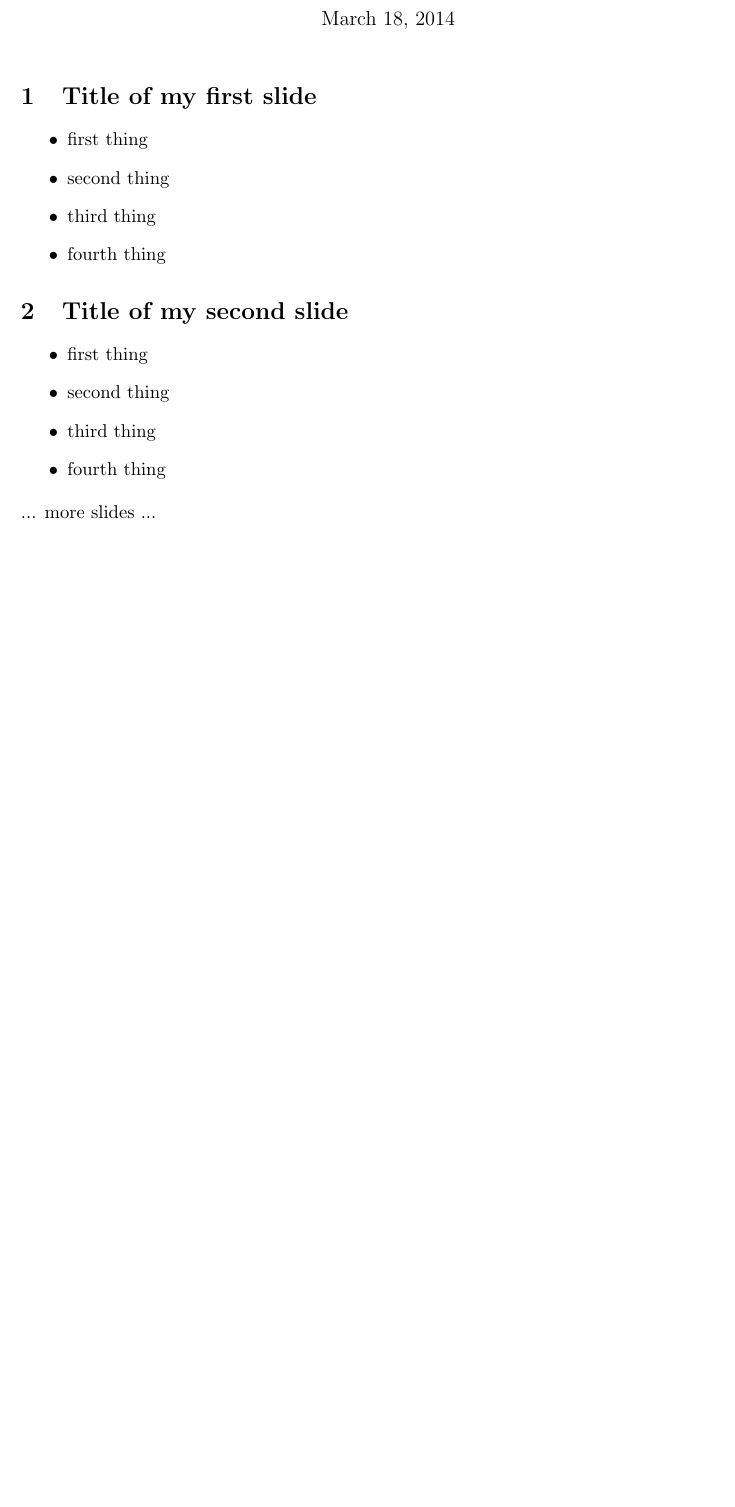
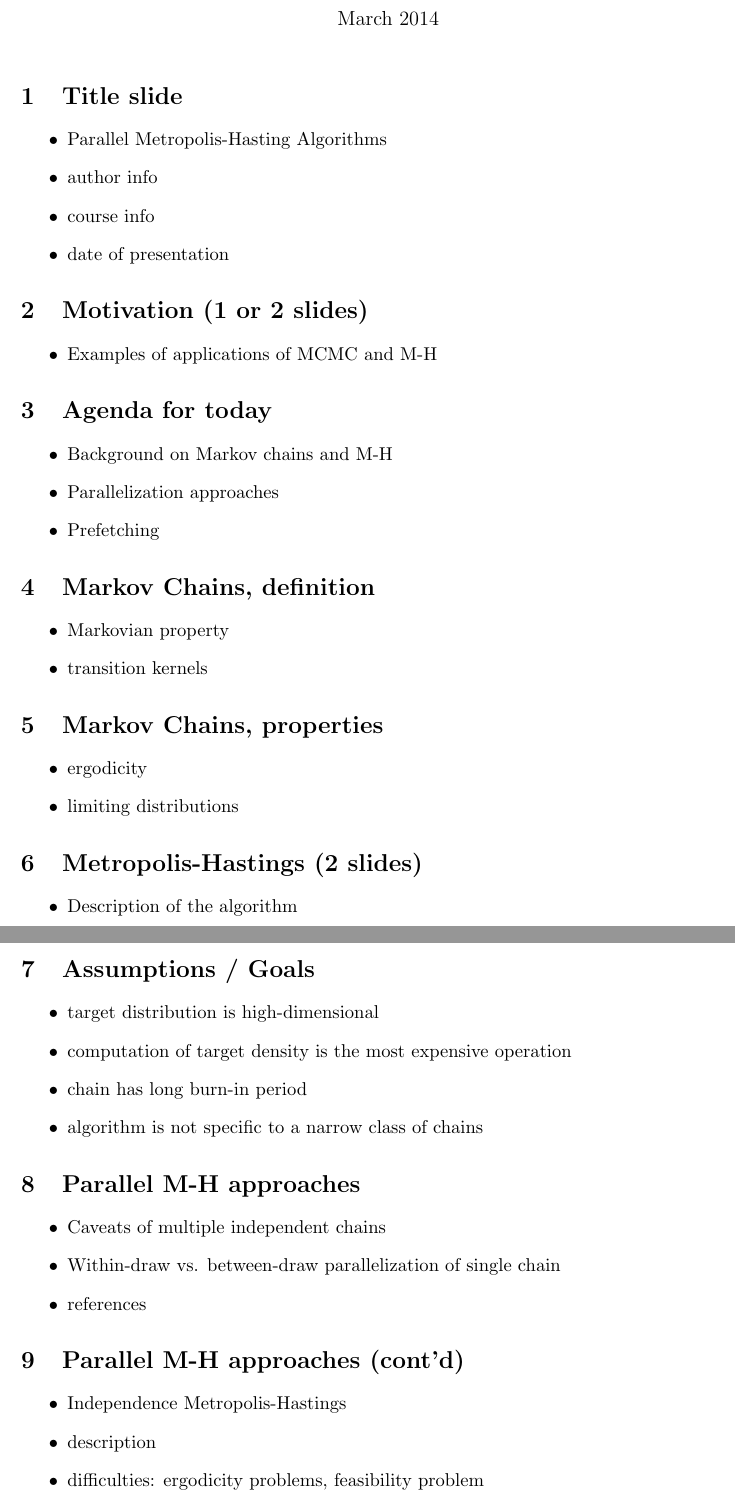
Before and after one commit to bbejanov/parMH, a LaTeX document (Presentation_Outline.tex): part of the page before the commit and two parts of pages 1 and 2 of 3 after it, the two joined at a grey line, cut so that both start at the same text, the shorter picture padded with empty space. Compiled offline with pdfLaTeX.

Commit message:
git-svn-id: file:///home/bejb/work/svnrepo-old/comp5704-2014w/trunk/project-website@19 d8f3afd6-4aa3-4a68-856e-a1eacb5524db

```diff
--- a/Presentation_Outline.tex
+++ b/Presentation_Outline.tex
@@ -25,18 +25,15 @@
 % Title
 % ############################################################################
 
-\title{PRESENTATION OUTLINE: --- Your Project Title ---}
-
+\title{Parallel Metropolis-Hastings Algorithms}
+\date{March 2014}
 
 % ############################################################################
 % Author(s) (no blank lines !)
 \author{
 % ############################################################################
-John Doe\\
-School of Computer Science\\
-Carleton University\\
-Ottawa, Canada K1S 5B6\\
-{\em John-Doe@scs.carleton.ca}
+Boyan Bejanov\\
+{\em bbejanov@bankofcanada.ca}
 % ############################################################################
 } % end-authors
 % ############################################################################
@@ -44,8 +41,53 @@ Ottawa, Canada K1S 5B6\\
 \maketitle
 
 % ############################################################################
-\begin{slide}{Title of my first slide}
-\item first thing
-\item second thing
-\item third thing
-\item fourth thing
+\begin{slide}{Title slide}
+\item Parallel Metropolis-Hasting Algorithms
+\item author info
+\item course info
+\item date of presentation
+\end{slide}
+
+\begin{slide}{Motivation (1 or 2 slides)}
+\item Examples of applications of MCMC and M-H
+\end{slide}
+
+\begin{slide}{Agenda for today}
+\item Background on Markov chains and M-H
+\item Parallelization approaches
+\item Prefetching
+
+\end{slide}
+
+\begin{slide}{Markov Chains, definition}
+\item Markovian property
+\item transition kernels
+\end{slide}
+
+\begin{slide}{Markov Chains, properties}
+\item ergodicity
+\item limiting distributions
+\end{slide}
+
+\begin{slide}{Metropolis-Hastings (2 slides)}
+\item Description of the algorithm
+\end{slide}
+
+\begin{slide}{Assumptions / Goals}
+\item target distribution is high-dimensional
+\item computation of target density is the most expensive operation
+\item chain has long burn-in period
+\item algorithm is not specific to a narrow class of chains
+\end{slide}
+
+\begin{slide}{Parallel M-H approaches}
+\item Caveats of multiple independent chains
+\item Within-draw vs. between-draw parallelization of single chain
+\item references
+\end{slide}
+
+\begin{slide}{Parallel M-H approaches (cont'd)}
+\item Independence Metropolis-Hastings
+\item description
+\item difficulties: ergodicity problems, feasibility problem
+\item adaptation
@@ -56,11 +144,3 @@ Ottawa, Canada K1S 5B6\\
-\begin{slide}{Title of my second slide}
-\item first thing
-\item second thing
-\item third thing
-\item fourth thing
-\end{slide}
-
-\noindent ... more slides ...
 
 % ############################################################################
 % Bibliography
```
Also changed, not shown: Presentation_Outline.pdf, Presentation_Outline.tex (48 more changed lines).
